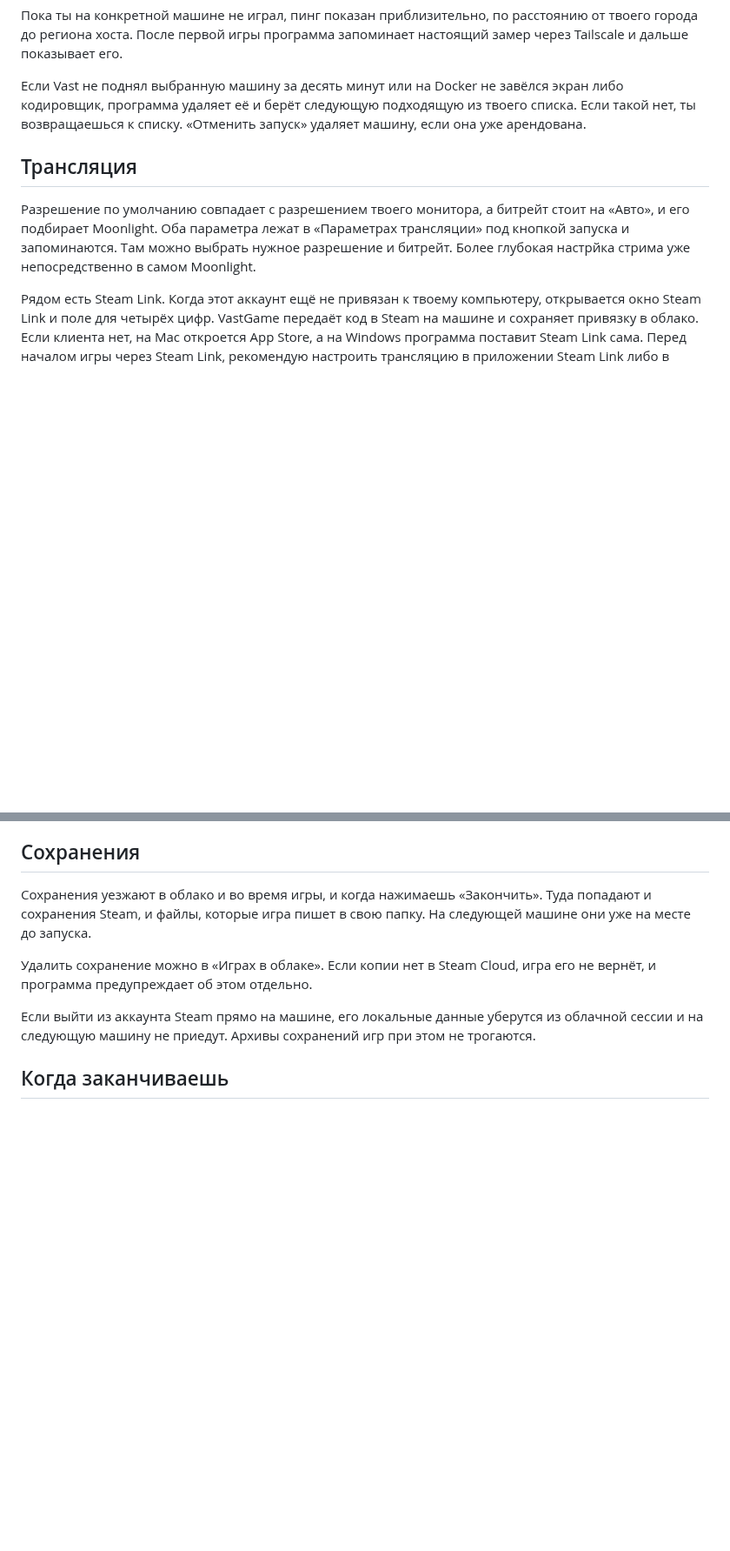
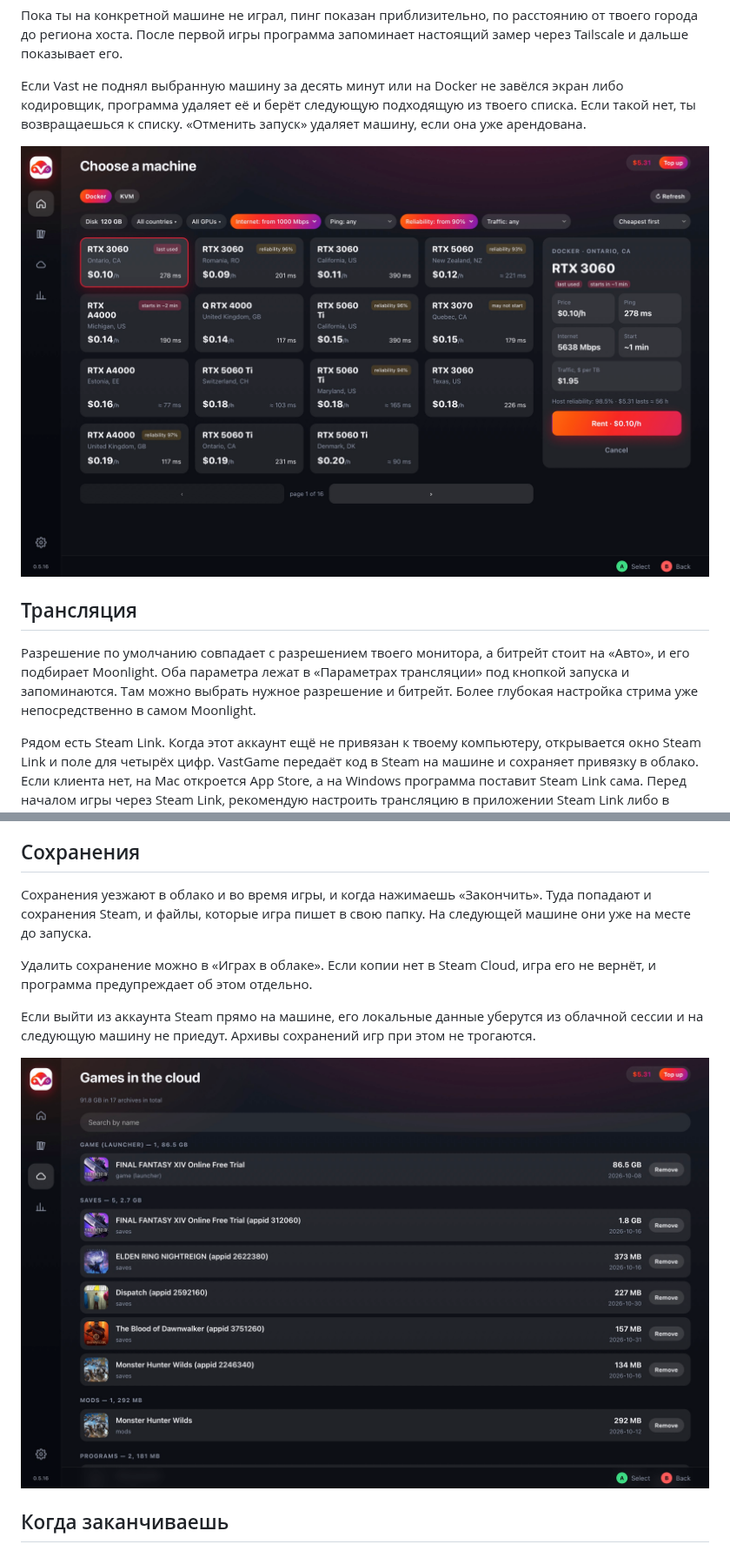
Before and after one commit to WetFoxx/Vast.ai-Cloud-Gaming-, a Markdown page: README.ru.md, 2 parts joined by grey strips. Shown at 87% size. Rendered like a GitHub page; pictures changed too: docs/cloud.jpg (added), docs/machines.jpg (added); blank space fills up the shorter version.

```diff
--- a/README.ru.md
+++ b/README.ru.md
@@ -44,9 +46,11 @@ KVM нужен, если хочется вибрацию или почти бе
 
 Если Vast не поднял выбранную машину за десять минут или на Docker не завёлся экран либо кодировщик, программа удаляет её и берёт следующую подходящую из твоего списка. Если такой нет, ты возвращаешься к списку. «Отменить запуск» удаляет машину, если она уже арендована.
 
+![Выбор машины](docs/machines.jpg)
+
 ## Трансляция
 
-Разрешение по умолчанию совпадает с разрешением твоего монитора, а битрейт стоит на «Авто», и его подбирает Moonlight. Оба параметра лежат в «Параметрах трансляции» под кнопкой запуска и запоминаются. Там можно выбрать нужное разрешение и битрейт. Более глубокая настрйка стрима уже непосредственно в самом Moonlight.
+Разрешение по умолчанию совпадает с разрешением твоего монитора, а битрейт стоит на «Авто», и его подбирает Moonlight. Оба параметра лежат в «Параметрах трансляции» под кнопкой запуска и запоминаются. Там можно выбрать нужное разрешение и битрейт. Более глубокая настройка стрима уже непосредственно в самом Moonlight.
 
 Рядом есть Steam Link. Когда этот аккаунт ещё не привязан к твоему компьютеру, открывается окно Steam Link и поле для четырёх цифр. VastGame передаёт код в Steam на машине и сохраняет привязку в облако. Если клиента нет, на Mac откроется App Store, а на Windows программа поставит Steam Link сама. Перед началом игры через Steam Link, рекомендую настроить трансляцию в приложении Steam Link либо в Steam на хосте.
 
@@ -112,6 +116,8 @@ Mod Organizer, Vortex и другие менеджеры ставятся как
 
 Если выйти из аккаунта Steam прямо на машине, его локальные данные уберутся из облачной сессии и на следующую машину не приедут. Архивы сохранений игр при этом не трогаются.
 
+![Игры в облаке](docs/cloud.jpg)
+
 ## Когда заканчиваешь
 
 «Закончить» закрывает игру, отправляет в облако всё, что должно сохраниться, дожидается подтверждения и только потом удаляет машину. Если выгрузка не подтвердилась, машина остаётся, и Vast продолжает списывать деньги.
```
Also changed, not shown: other parts of README.ru.md (+2 -0 lines), README.es.md (+15 -5 lines), README.md (+15 -5 lines), 1 other file.
